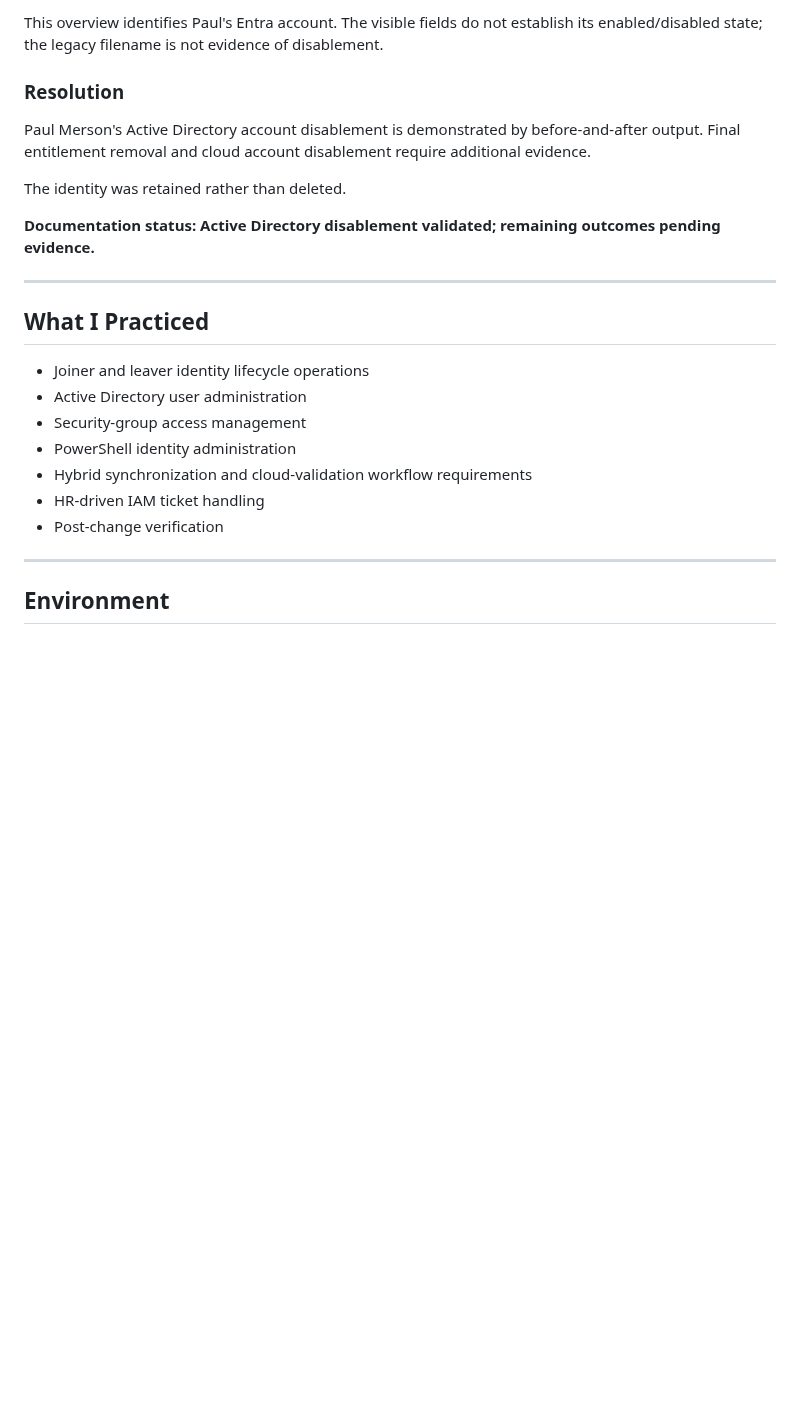
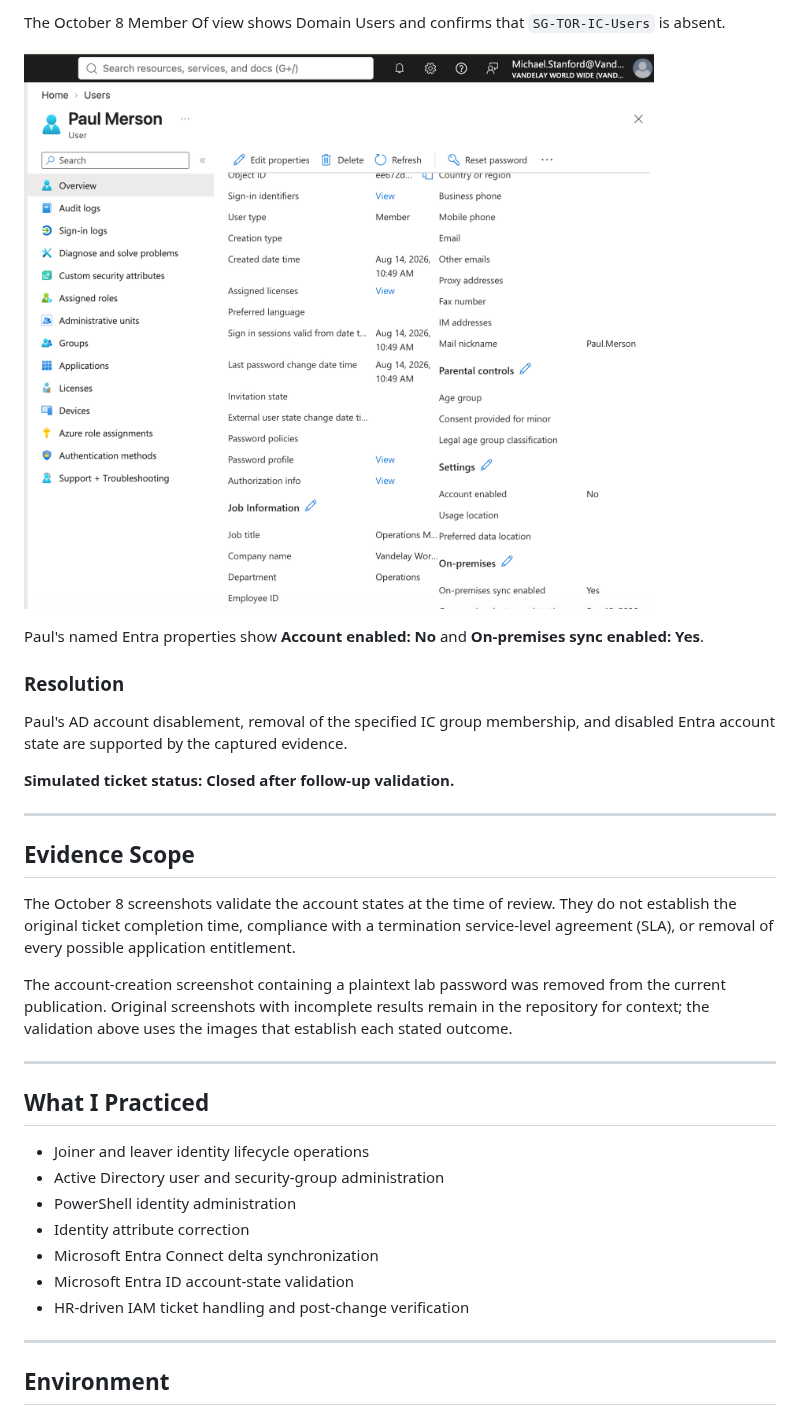
Before and after one commit to MDAStanford/Vandelay-Health-Entra-IAM-Lab, a Markdown page: Lab-15-Ticket-Driven-Identity-Lifecycle/README.md, the part around one of its changes. GitHub-like rendering; pictures changed too: Lab-15-Ticket-Driven-Identity-Lifecycle/Lab15-10-Paul-Entra-Disabled.png (added); blank space fills up the shorter version.

```diff
--- a/Lab-15-Ticket-Driven-Identity-Lifecycle/README.md
+++ b/Lab-15-Ticket-Driven-Identity-Lifecycle/README.md
@@ -96,25 +80,35 @@ The output confirms `Enabled = False` for Paul Merson. A group-removal command i
 
-This overview identifies Paul's Entra account. The visible fields do not establish its enabled/disabled state; the legacy filename is not evidence of disablement.
+The October 8 Member Of view shows Domain Users and confirms that `SG-TOR-IC-Users` is absent.
+
+![Paul Merson Entra account disabled](Lab15-10-Paul-Entra-Disabled.png)
+
+Paul's named Entra properties show **Account enabled: No** and **On-premises sync enabled: Yes**.
 
 ### Resolution
 
-Paul Merson's Active Directory account disablement is demonstrated by before-and-after output. Final entitlement removal and cloud account disablement require additional evidence.
+Paul's AD account disablement, removal of the specified IC group membership, and disabled Entra account state are supported by the captured evidence.
 
-The identity was retained rather than deleted.
+**Simulated ticket status: Closed after follow-up validation.**
 
-**Documentation status: Active Directory disablement validated; remaining outcomes pending evidence.**
+---
+
+## Evidence Scope
+
+The October 8 screenshots validate the account states at the time of review. They do not establish the original ticket completion time, compliance with a termination service-level agreement (SLA), or removal of every possible application entitlement.
+
+The account-creation screenshot containing a plaintext lab password was removed from the current publication. Original screenshots with incomplete results remain in the repository for context; the validation above uses the images that establish each stated outcome.
 
 ---
 
 ## What I Practiced
 
 - Joiner and leaver identity lifecycle operations
-- Active Directory user administration
-- Security-group access management
+- Active Directory user and security-group administration
 - PowerShell identity administration
-- Hybrid synchronization and cloud-validation workflow requirements
-- HR-driven IAM ticket handling
-- Post-change verification
+- Identity attribute correction
+- Microsoft Entra Connect delta synchronization
+- Microsoft Entra ID account-state validation
+- HR-driven IAM ticket handling and post-change verification
 
 ---
 
```
Also changed, not shown: other parts of Lab-15-Ticket-Driven-Identity-Lifecycle/README.md (+27 -43 lines), README.md (+1 -1 lines), Lab-15-Ticket-Driven-Identity-Lifecycle/Lab15-09-Joe-AD-Department-Correction.png (added), Lab-15-Ticket-Driven-Identity-Lifecycle/Lab15-11-Delta-Sync-Request.png (added), Lab-15-Ticket-Driven-Identity-Lifecycle/Lab15-12-Joe-Entra-Validation.png (added), 2 other files.
